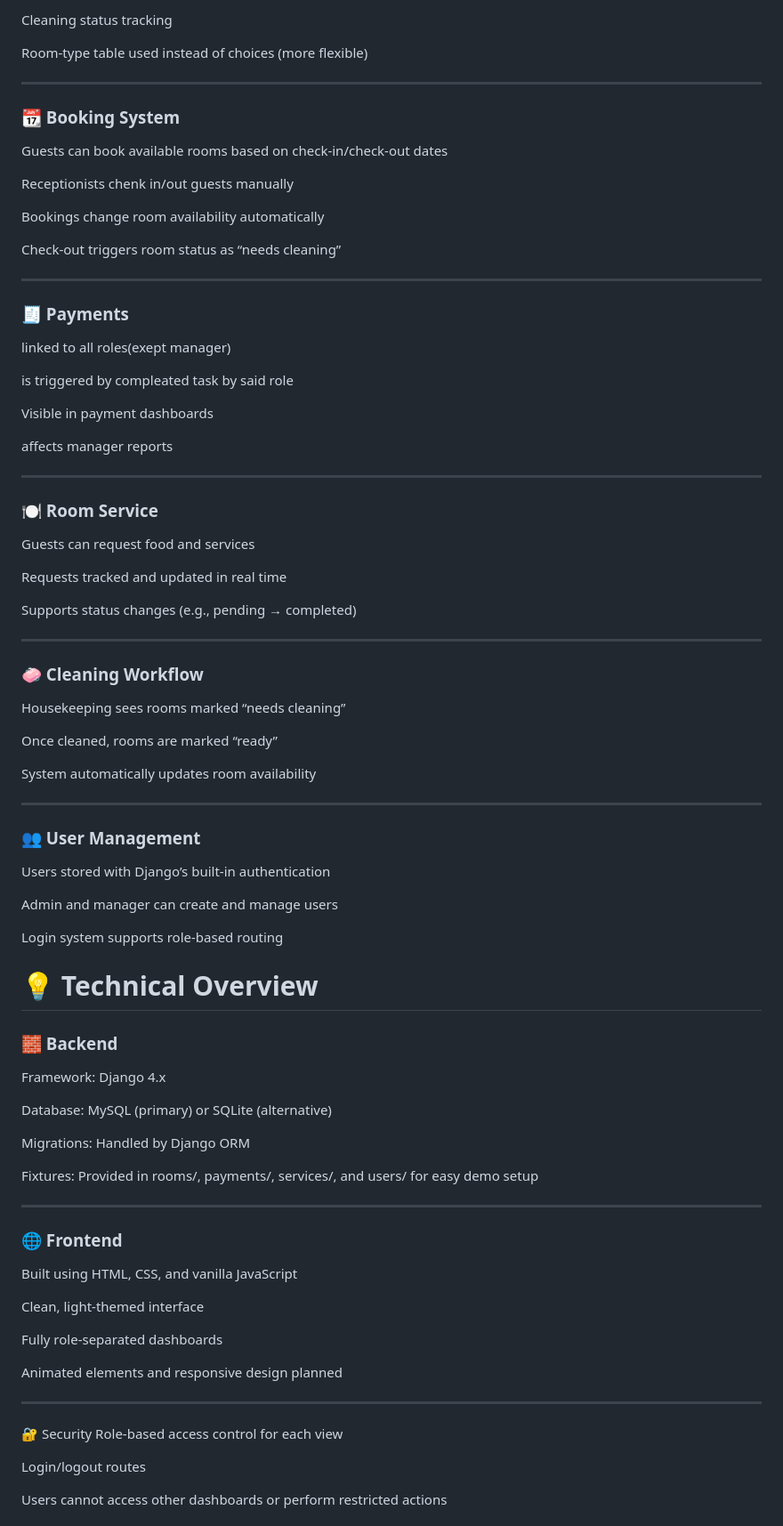
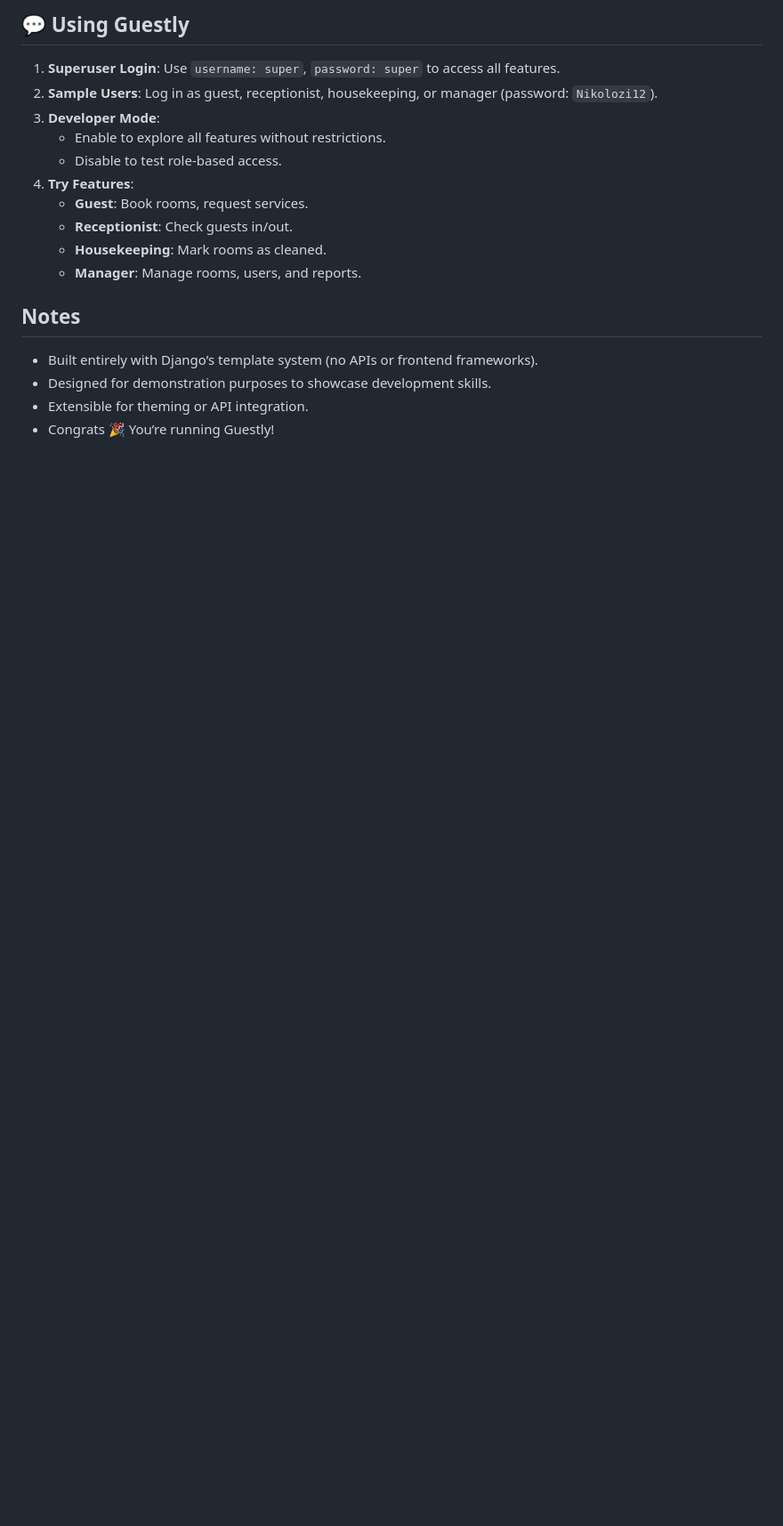
Before and after one commit to NikoloziGagua/guestly_hotel, a Markdown page: README.md, the part around one of its changes. Shown at 89% size. GitHub-like rendering; blank space fills up the shorter version.

```diff
--- a/README.md
+++ b/README.md
@@ -79,78 +152,19 @@ Room availability and booking integration
 
-Cleaning status tracking
+## 💬 Using Guestly
+1. **Superuser Login**: Use `username: super`, `password: super` to access all features.
+2. **Sample Users**: Log in as guest, receptionist, housekeeping, or manager (password: `Nikolozi12`).
+3. **Developer Mode**:
+   - Enable to explore all features without restrictions.
+   - Disable to test role-based access.
+4. **Try Features**:
+   - **Guest**: Book rooms, request services.
+   - **Receptionist**: Check guests in/out.
+   - **Housekeeping**: Mark rooms as cleaned.
+   - **Manager**: Manage rooms, users, and reports.
 
-Room-type table used instead of choices (more flexible)
+##  Notes
+- Built entirely with Django’s template system (no APIs or frontend frameworks).
+- Designed for demonstration purposes to showcase development skills.
+- Extensible for theming or API integration.
+- Congrats 🎉 You’re running Guestly!
 
----
-### 📆 Booking System
-Guests can book available rooms based on check-in/check-out dates
-
-Receptionists chenk in/out guests manually
-
-Bookings change room availability automatically
-
-Check-out triggers room status as “needs cleaning”
-
----
-### 🧾 Payments
-linked to all roles(exept manager)
-
-is triggered by compleated task by said role
-
-Visible in payment dashboards
-
-affects manager reports
-
----
-### 🍽 Room Service
-Guests can request food and services
-
-Requests tracked and updated in real time
-
-Supports status changes (e.g., pending → completed)
-
----
-### 🧼 Cleaning Workflow
-Housekeeping sees rooms marked “needs cleaning”
-
-Once cleaned, rooms are marked “ready”
-
-System automatically updates room availability
-
----
-### 👥 User Management
-Users stored with Django’s built-in authentication
-
-
-Admin and manager can create and manage users
-
-Login system supports role-based routing
-
-# 💡 Technical Overview
-### 🧱 Backend
-Framework: Django 4.x
-
-Database: MySQL (primary) or SQLite (alternative)
-
-Migrations: Handled by Django ORM
-
-Fixtures: Provided in rooms/, payments/, services/, and users/ for easy demo setup
-
----
-### 🌐 Frontend
-Built using HTML, CSS, and vanilla JavaScript
-
-Clean, light-themed interface
-
-Fully role-separated dashboards
-
-Animated elements and responsive design planned
-
----
-🔐 Security
-Role-based access control for each view
-
-Login/logout routes
-
-Users cannot access other dashboards or perform restricted actions
-
```
Also changed, not shown: other parts of README.md (+127 -249 lines).
